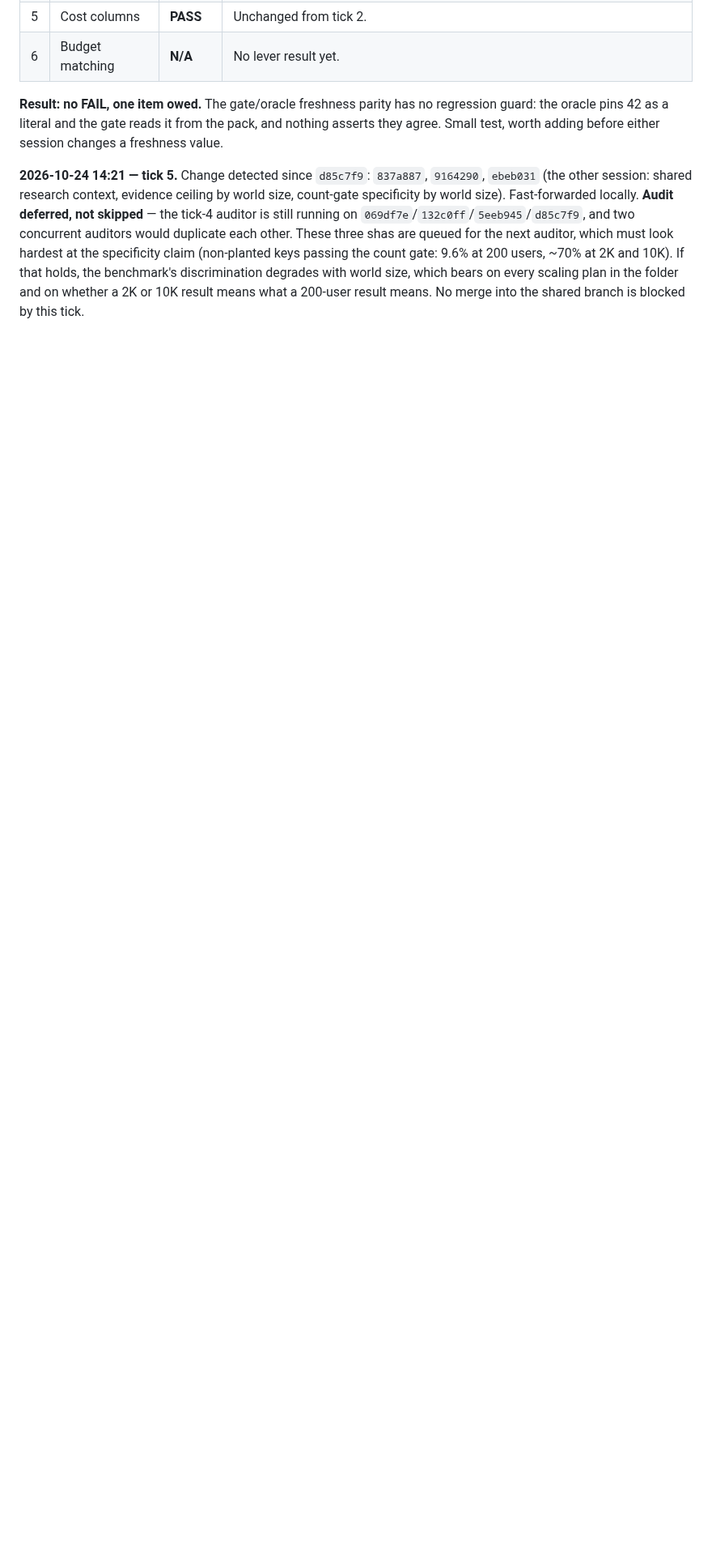
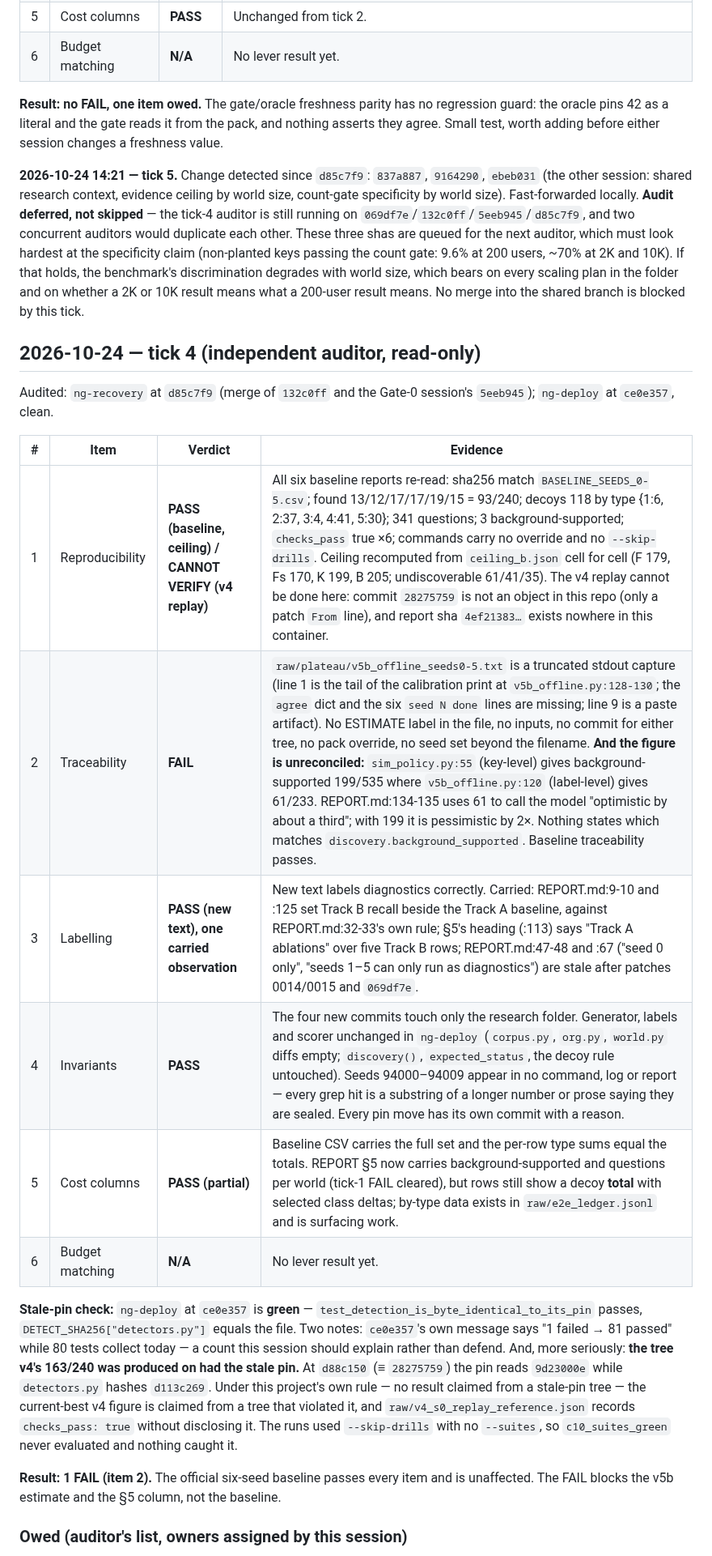
Before and after one commit to anovruzov/NeuralGraph, a Markdown page: research/emergence_two_track_20261024/AUDIT_LOG.md, the part around one of its changes. Shown at 81% size. GitHub-like rendering; blank space fills up the shorter version.

```diff
--- a/research/emergence_two_track_20261024/AUDIT_LOG.md
+++ b/research/emergence_two_track_20261024/AUDIT_LOG.md
@@ -83,3 +83,33 @@ are queued for the next auditor, which must look hardest at the specificity clai
 count gate: 9.6% at 200 users, ~70% at 2K and 10K). If that holds, the benchmark's discrimination degrades with
 world size, which bears on every scaling plan in the folder and on whether a 2K or 10K result means what a 200-user
 result means. No merge into the shared branch is blocked by this tick.
+
+
+## 2026-10-24 — tick 4 (independent auditor, read-only)
+
+Audited: `ng-recovery` at `d85c7f9` (merge of `132c0ff` and the Gate-0 session's `5eeb945`); `ng-deploy` at
+`ce0e357`, clean.
+
+| # | Item | Verdict | Evidence |
+|---|---|---|---|
+| 1 | Reproducibility | **PASS (baseline, ceiling) / CANNOT VERIFY (v4 replay)** | All six baseline reports re-read: sha256 match `BASELINE_SEEDS_0-5.csv`; found 13/12/17/17/19/15 = 93/240; decoys 118 by type {1:6, 2:37, 3:4, 4:41, 5:30}; 341 questions; 3 background-supported; `checks_pass` true ×6; commands carry no override and no `--skip-drills`. Ceiling recomputed from `ceiling_b.json` cell for cell (F 179, Fs 170, K 199, B 205; undiscoverable 61/41/35). The v4 replay cannot be done here: commit `28275759` is not an object in this repo (only a patch `From` line), and report sha `4ef21383…` exists nowhere in this container. |
+| 2 | Traceability | **FAIL** | `raw/plateau/v5b_offline_seeds0-5.txt` is a truncated stdout capture (line 1 is the tail of the calibration print at `v5b_offline.py:128-130`; the `agree` dict and the six `seed N done` lines are missing; line 9 is a paste artifact). No ESTIMATE label in the file, no inputs, no commit for either tree, no pack override, no seed set beyond the filename. **And the figure is unreconciled:** `sim_policy.py:55` (key-level) gives background-supported 199/535 where `v5b_offline.py:120` (label-level) gives 61/233. REPORT.md:134-135 uses 61 to call the model "optimistic by about a third"; with 199 it is pessimistic by 2×. Nothing states which matches `discovery.background_supported`. Baseline traceability passes. |
+| 3 | Labelling | **PASS (new text), one carried observation** | New text labels diagnostics correctly. Carried: REPORT.md:9-10 and :125 set Track B recall beside the Track A baseline, against REPORT.md:32-33's own rule; §5's heading (:113) says "Track A ablations" over five Track B rows; REPORT.md:47-48 and :67 ("seed 0 only", "seeds 1–5 can only run as diagnostics") are stale after patches 0014/0015 and `069df7e`. |
+| 4 | Invariants | **PASS** | The four new commits touch only the research folder. Generator, labels and scorer unchanged in `ng-deploy` (`corpus.py`, `org.py`, `world.py` diffs empty; `discovery()`, `expected_status`, the decoy rule untouched). Seeds 94000–94009 appear in no command, log or report — every grep hit is a substring of a longer number or prose saying they are sealed. Every pin move has its own commit with a reason. |
+| 5 | Cost columns | **PASS (partial)** | Baseline CSV carries the full set and the per-row type sums equal the totals. REPORT §5 now carries background-supported and questions per world (tick-1 FAIL cleared), but rows still show a decoy **total** with selected class deltas; by-type data exists in `raw/e2e_ledger.jsonl` and is surfacing work. |
+| 6 | Budget matching | **N/A** | No lever result yet. |
+
+**Stale-pin check:** `ng-deploy` at `ce0e357` is **green** — `test_detection_is_byte_identical_to_its_pin` passes,
+`DETECT_SHA256["detectors.py"]` equals the file. Two notes: `ce0e357`'s own message says "1 failed → 81 passed"
+while 80 tests collect today — a count this session should explain rather than defend. And, more seriously:
+**the tree v4's 163/240 was produced on had the stale pin.** At `d88c150` (≡ `28275759`) the pin reads
+`9d23000e` while `detectors.py` hashes `d113c269`. Under this project's own rule — no result claimed from a
+stale-pin tree — the current-best v4 figure is claimed from a tree that violated it, and
+`raw/v4_s0_replay_reference.json` records `checks_pass: true` without disclosing it. The runs used
+`--skip-drills` with no `--suites`, so `c10_suites_green` never evaluated and nothing caught it.
+
+**Result: 1 FAIL (item 2).** The official six-seed baseline passes every item and is unaffected. The FAIL blocks
+the v5b estimate and the §5 column, not the baseline.
+
+### Owed (auditor's list, owners assigned by this session)
+
```
Also changed, not shown: other parts of research/emergence_two_track_20261024/AUDIT_LOG.md (+12 -0 lines), research/emergence_two_track_20261024/LITERATURE_GATES.md (added, +57 -0 lines).
